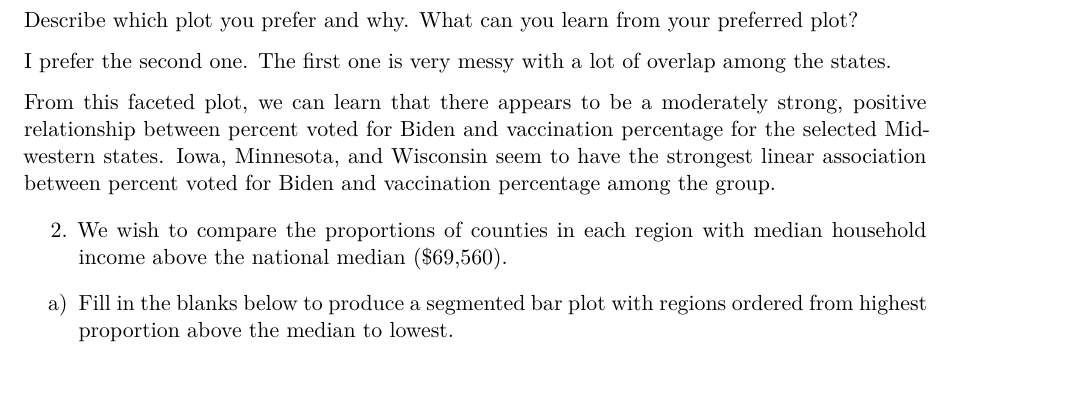
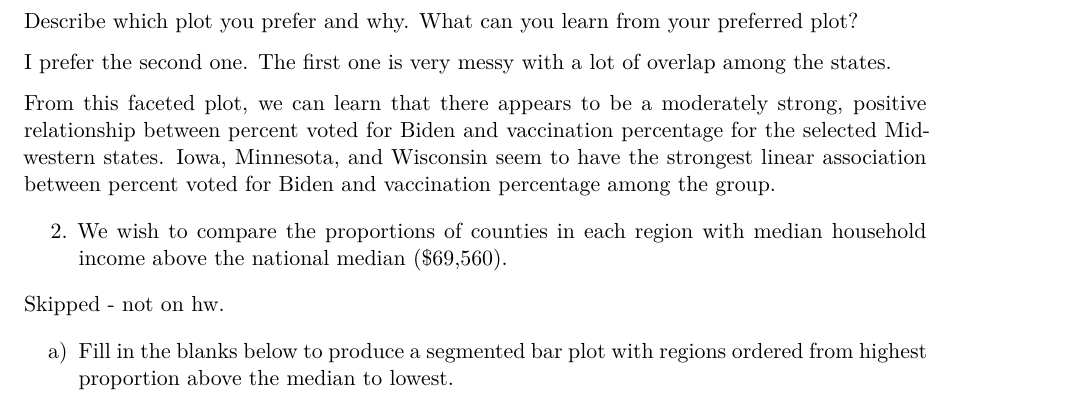
Before and after one commit to mdormaza/SDS264_F26, a Quarto document (sds164_review/ormaza01_review164.qmd): part of page 2 of 9, cut so that both start at the same text. Rendered offline with R 4.5, knitr and Pandoc in place of Quarto, then LaTeX, with nearby package versions; some code elsewhere in the file could not run offline.

Commit message:
09/20 - some changes

```diff
--- a/sds164_review/ormaza01_review164.qmd
+++ b/sds164_review/ormaza01_review164.qmd
@@ -96,6 +96,8 @@ I prefer the second one. The first one is very messy with a lot of overlap among
 From this faceted plot, we can learn that there appears to be a moderately strong, positive relationship between percent voted for Biden and vaccination percentage for the selected Midwestern states. Iowa, Minnesota, and Wisconsin seem to have the strongest linear association between percent voted for Biden and vaccination percentage among the group.
 
 2. We wish to compare the proportions of counties in each region with median household income above the national median ($69,560).
+
+Skipped - not on hw.
 
 a) Fill in the blanks below to produce a segmented bar plot with regions ordered from highest proportion above the median to lowest.
 
```
